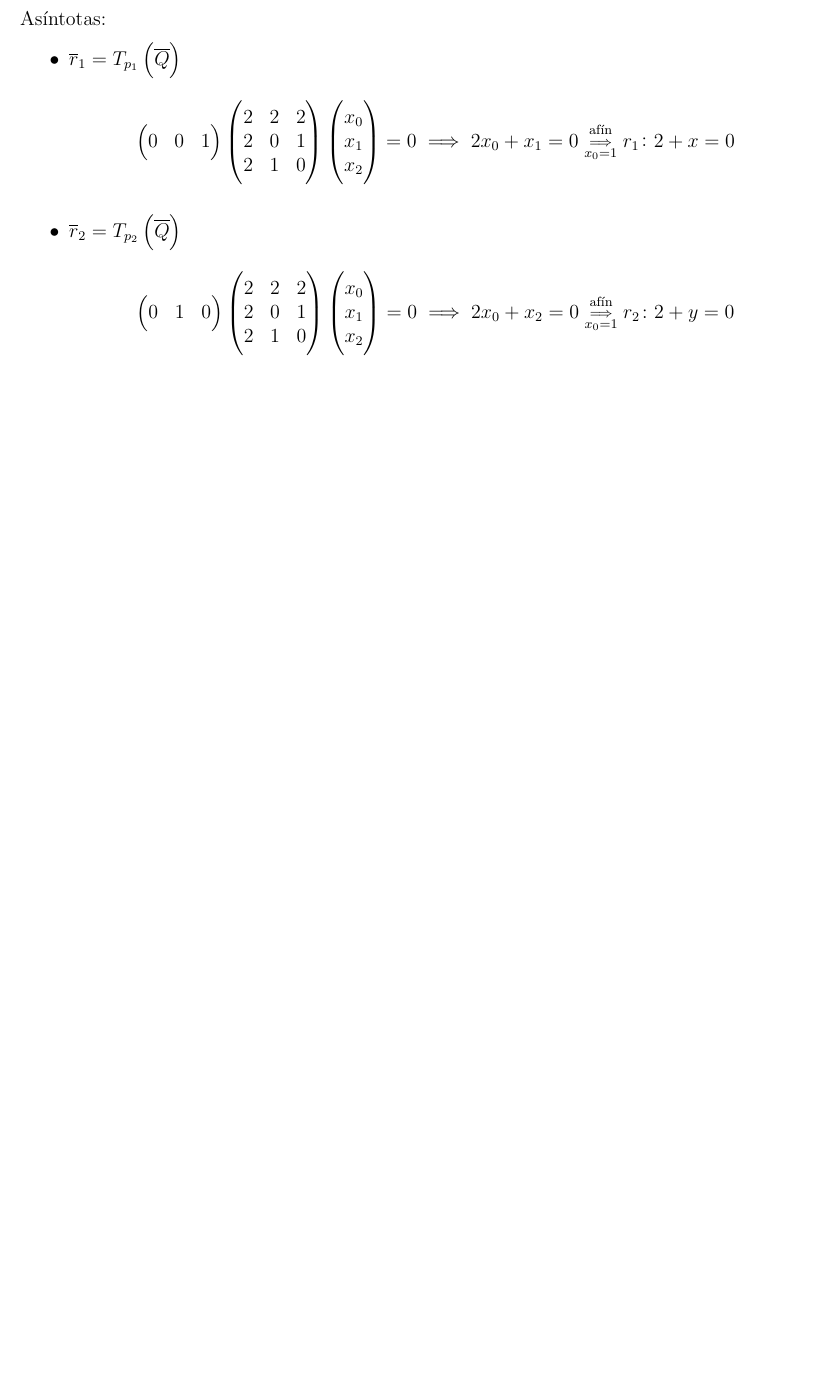
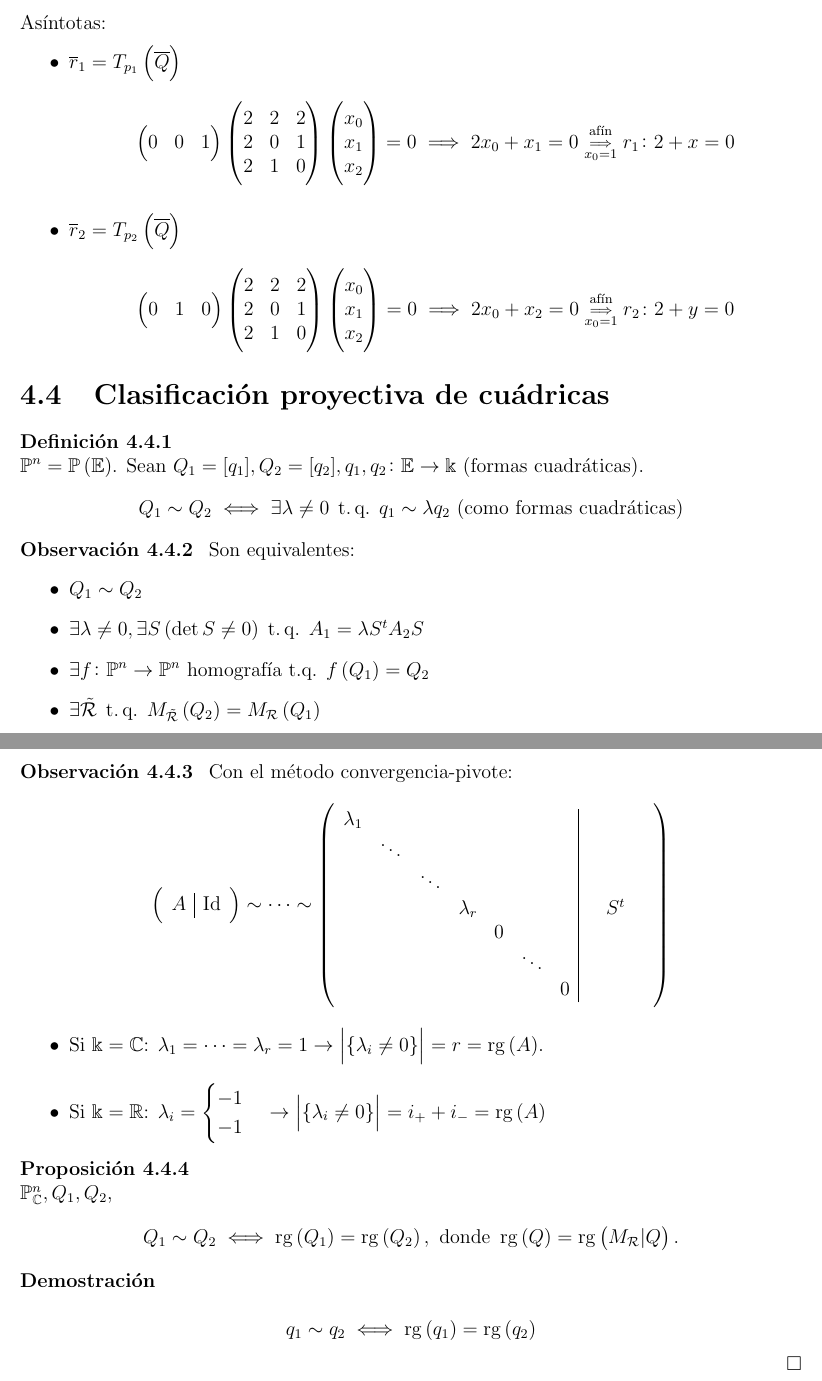
Before and after one commit to ApuntsFME/LatexFME, a LaTeX book (Algebra_Multilineal_i_Geometria_Projectiva/main.tex, which reads Algebra_Multilineal_i_Geometria_Projectiva/tema_cuatro.tex): part of page 95 of 95 before the commit and two parts of pages 95 and 96 of 96 after it, the two joined at a grey line, cut so that both start at the same text, the shorter picture padded with empty space. Compiled offline with pdfLaTeX; TikZ figures are drawn from their code, not taken from saved files.

Commit message:
Abançat una miqueta mes de multi :smiley:

```diff
--- a/Algebra_Multilineal_i_Geometria_Projectiva/tema_cuatro.tex
+++ b/Algebra_Multilineal_i_Geometria_Projectiva/tema_cuatro.tex
@@ -690,3 +690,60 @@
             \]
     \end{itemize}
 \end{example}
+
+\section{Clasificación proyectiva de cuádricas}
+
+\begin{defi}
+    $\Po^n = \Po\left( \E \right)$. Sean $Q_1 = [q_1], Q_2 = [q_2], q_1,q_2 \colon \E \to \k$ (formas cuadráticas).
+    \[
+        Q_1 \sim Q_2 \iff \exists \lambda \neq 0 \tq q_1\sim \lambda q_2 \text{ (como formas cuadráticas)}
+    \]
+\end{defi}
+\begin{obs}
+    Son equivalentes:
+    \begin{itemize}
+        \item $Q_1 \sim Q_2$
+        \item $\exists \lambda \neq 0, \exists S \left( \det S\neq 0\right) \tq A_1 = \lambda S^tA_2S$
+        \item $\exists f\colon \Po^n \to \Po^n$ homografía t.q. $f\left( Q_1 \right) = Q_2$
+        \item $\exists \tilde{\R} \tq M_{\tilde{\R}} \left( Q_2 \right) = M_\R\left( Q_1 \right)$
+    \end{itemize}
+\end{obs}
+\begin{obs}
+    Con el método convergencia-pivote:
+    \[
+        \left(
+        \begin{array}{c|c}
+            A & \Id
+        \end{array} \right)
+        \sim \dots \sim
+        \left(
+        \begin{array}{ccccccc|c}
+            \lambda_1 & & & & & & & \\
+            & \ddots & & & & & & \\
+            & & \ddots & & & & & \\
+            & & & \lambda_r & & & &\quad S^t\quad \\
+            & & & & 0 & & & \\
+            & & & & & \ddots & & \\
+            & & & & & & 0 & \\
+        \end{array}
+        \right)
+    \]
+    \begin{itemize}
+        \item Si $\k = \cx$: $\lambda_1 = \dots = \lambda_r = 1 \to \begin{vmatrix}\left\{ \lambda_i\neq 0 \right\}\end{vmatrix} = r = \rg\left( A \right)$.
+        \item Si $\k = \real$: $\lambda_i =
+            \begin{cases}
+                -1 \\
+                -1
+            \end{cases}
+            \to \begin{vmatrix}\left\{ \lambda_i\neq 0 \right\}\end{vmatrix} = i_+ + i_- = \rg\left( A \right)$
+    \end{itemize}
+\end{obs}
+\begin{prop}
+    $\Po_\cx^n, Q_1, Q_2$,
+    \[
+        Q_1 \sim Q_2 \iff \rg\left( Q_1 \right) = \rg\left( Q_2 \right),\text{ donde }\rg\left( Q \right) = \rg\left( M_\R | Q \right).
+    \]
+\end{prop}
+\begin{proof}
+    \[ q_1 \sim q_2 \iff \rg \left( q_1 \right) = \rg \left( q_2 \right) \]
+\end{proof}
```
Also changed, not shown: Algebra_Multilineal_i_Geometria_Projectiva/tema_cero.tex (+1 -1 lines).
